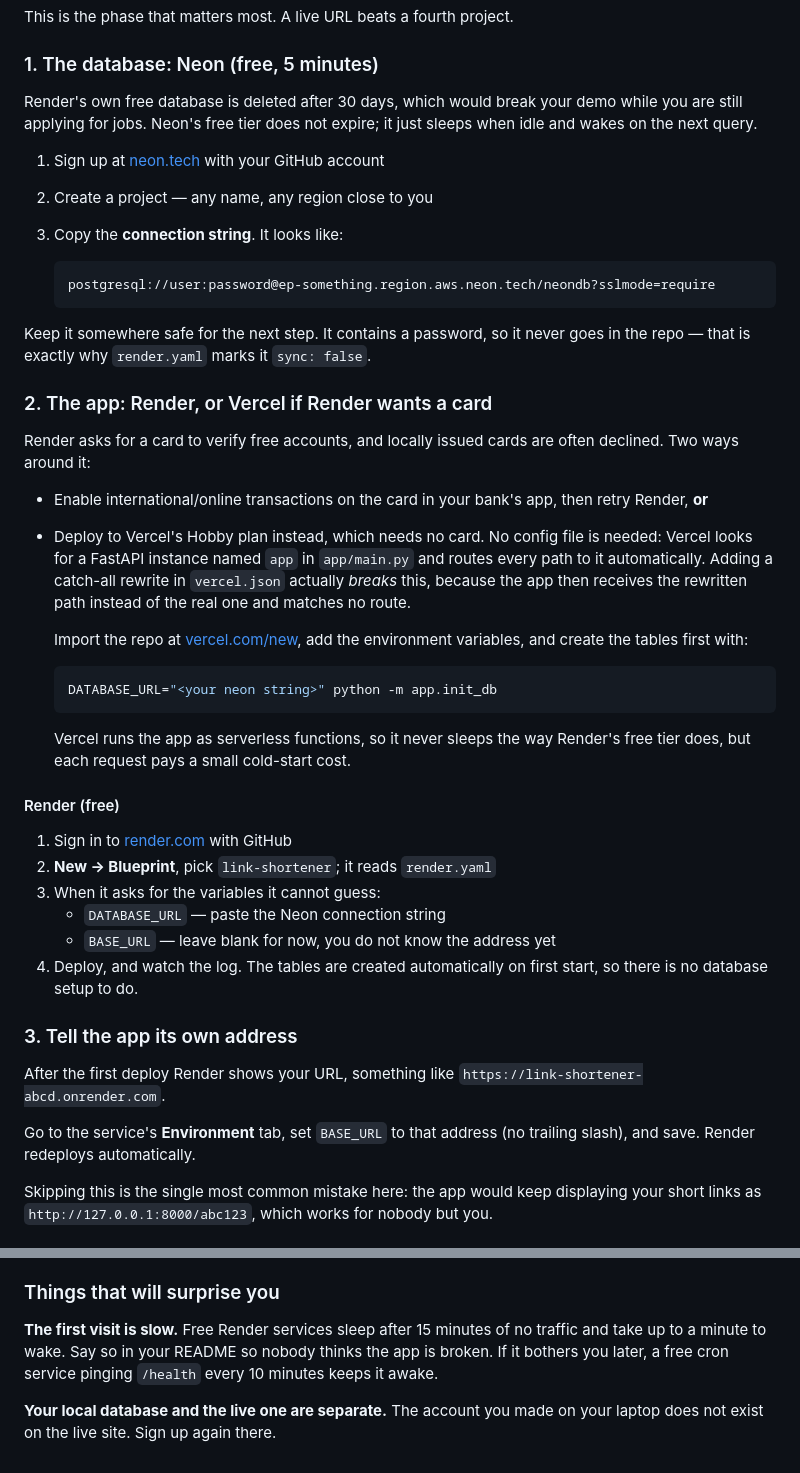
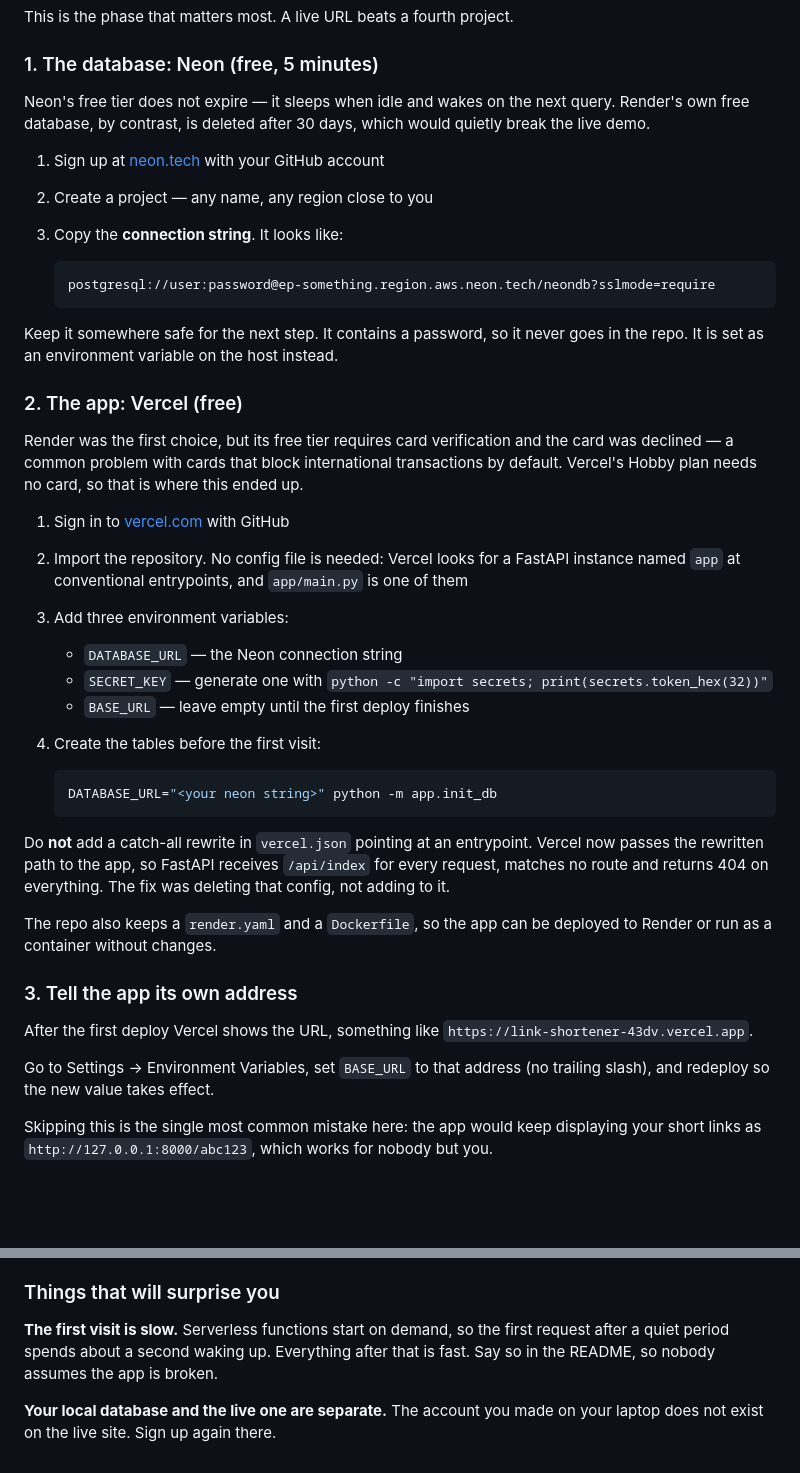
Before and after one commit to LaibaZaffar/link-shortener, a Markdown page: ROADMAP.md, 2 parts joined by grey strips. Rendered like a GitHub page; blank space fills up the shorter version.

Commit message:
Document Vercel as the deployment, not Render
The README claimed the app was deployed on Render two lines before
saying it runs on Vercel, and the roadmap was written as a Render
walkthrough with Vercel as a footnote. Both now describe what was
actually deployed, with Render kept only where it is part of the
history or a genuine alternative.

Also drops Docker from the "built with" line: the Dockerfile works, but
it is not how the live site runs.

````diff
--- a/ROADMAP.md
+++ b/ROADMAP.md
@@ -38,9 +38,9 @@ This is the phase that matters most. A live URL beats a fourth project.
 
 ### 1. The database: Neon (free, 5 minutes)
 
-Render's own free database is deleted after 30 days, which would break your
-demo while you are still applying for jobs. Neon's free tier does not expire;
-it just sleeps when idle and wakes on the next query.
+Neon's free tier does not expire — it sleeps when idle and wakes on the next
+query. Render's own free database, by contrast, is deleted after 30 days, which
+would quietly break the live demo.
 
 1. Sign up at [neon.tech](https://neon.tech) with your GitHub account
 2. Create a project — any name, any region close to you
@@ -51,48 +51,45 @@ it just sleeps when idle and wakes on the next query.
    ```
 
 Keep it somewhere safe for the next step. It contains a password, so it never
-goes in the repo — that is exactly why `render.yaml` marks it `sync: false`.
+goes in the repo. It is set as an environment variable on the host instead.
 
-### 2. The app: Render, or Vercel if Render wants a card
+### 2. The app: Vercel (free)
 
-Render asks for a card to verify free accounts, and locally issued cards are
-often declined. Two ways around it:
+Render was the first choice, but its free tier requires card verification and
+the card was declined — a common problem with cards that block international
+transactions by default. Vercel's Hobby plan needs no card, so that is where
+this ended up.
 
-- Enable international/online transactions on the card in your bank's app,
-  then retry Render, **or**
-- Deploy to Vercel's Hobby plan instead, which needs no card. No config file
-  is needed: Vercel looks for a FastAPI instance named `app` in `app/main.py`
-  and routes every path to it automatically. Adding a catch-all rewrite in
-  `vercel.json` actually *breaks* this, because the app then receives the
-  rewritten path instead of the real one and matches no route.
+1. Sign in to [vercel.com](https://vercel.com) with GitHub
+2. Import the repository. No config file is needed: Vercel looks for a FastAPI
+   instance named `app` at conventional entrypoints, and `app/main.py` is one
+   of them
+3. Add three environment variables:
+   - `DATABASE_URL` — the Neon connection string
+   - `SECRET_KEY` — generate one with
+     `python -c "import secrets; print(secrets.token_hex(32))"`
+   - `BASE_URL` — leave empty until the first deploy finishes
+4. Create the tables before the first visit:
 
-  Import the repo at [vercel.com/new](https://vercel.com/new), add the
-  environment variables, and create the tables first with:
+   ```bash
+   DATABASE_URL="<your neon string>" python -m app.init_db
+   ```
 
-  ```bash
-  DATABASE_URL="<your neon string>" python -m app.init_db
-  ```
+Do **not** add a catch-all rewrite in `vercel.json` pointing at an entrypoint.
+Vercel now passes the rewritten path to the app, so FastAPI receives
+`/api/index` for every request, matches no route and returns 404 on everything.
+The fix was deleting that config, not adding to it.
 
-  Vercel runs the app as serverless functions, so it never sleeps the way
-  Render's free tier does, but each request pays a small cold-start cost.
-
-#### Render (free)
-
-1. Sign in to [render.com](https://render.com) with GitHub
-2. **New → Blueprint**, pick `link-shortener`; it reads `render.yaml`
-3. When it asks for the variables it cannot guess:
-   - `DATABASE_URL` — paste the Neon connection string
-   - `BASE_URL` — leave blank for now, you do not know the address yet
-4. Deploy, and watch the log. The tables are created automatically on first
-   start, so there is no database setup to do.
+The repo also keeps a `render.yaml` and a `Dockerfile`, so the app can be
+deployed to Render or run as a container without changes.
 
 ### 3. Tell the app its own address
 
-After the first deploy Render shows your URL, something like
-`https://link-shortener-abcd.onrender.com`.
+After the first deploy Vercel shows the URL, something like
+`https://link-shortener-43dv.vercel.app`.
 
-Go to the service's **Environment** tab, set `BASE_URL` to that address (no
-trailing slash), and save. Render redeploys automatically.
+Go to Settings → Environment Variables, set `BASE_URL` to that address (no
+trailing slash), and redeploy so the new value takes effect.
 
 Skipping this is the single most common mistake here: the app would keep
 displaying your short links as `http://127.0.0.1:8000/abc123`, which works for
@@ -114,10 +111,9 @@ nobody but you.
 
 ### Things that will surprise you
 
-**The first visit is slow.** Free Render services sleep after 15 minutes of no
-traffic and take up to a minute to wake. Say so in your README so nobody thinks
-the app is broken. If it bothers you later, a free cron service pinging
-`/health` every 10 minutes keeps it awake.
+**The first visit is slow.** Serverless functions start on demand, so the first
+request after a quiet period spends about a second waking up. Everything after
+that is fast. Say so in the README, so nobody assumes the app is broken.
 
 **Your local database and the live one are separate.** The account you made on
 your laptop does not exist on the live site. Sign up again there.
````
Also changed, not shown: README.md (+17 -7 lines).
